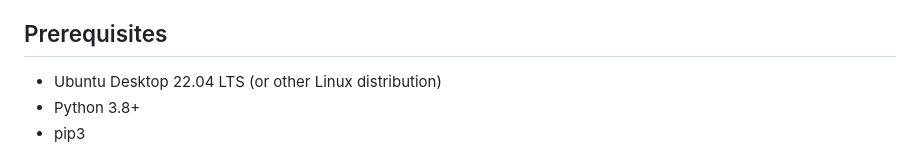
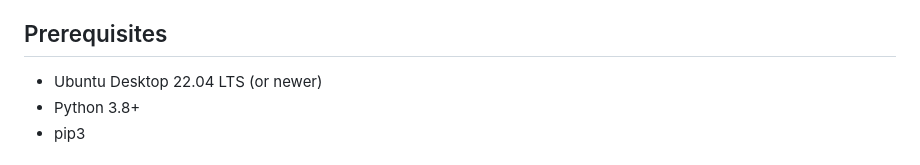
Before and after one commit to Farouk-attouman/Challenge-Triple-A, a Markdown page: README.md, the part around the change. GitHub-like rendering.

Commit message:
Update Ubuntu prerequisite to version 22.04 or newer

```diff
--- a/README.md
+++ b/README.md
@@ -31,7 +31,7 @@ This project monitors system resources of a Linux VM and displays information in
 
 ## Prerequisites
 
-- Ubuntu Desktop 22.04 LTS (or other Linux distribution)
+- Ubuntu Desktop 22.04 LTS (or newer)
 - Python 3.8+
 - pip3
 
```
